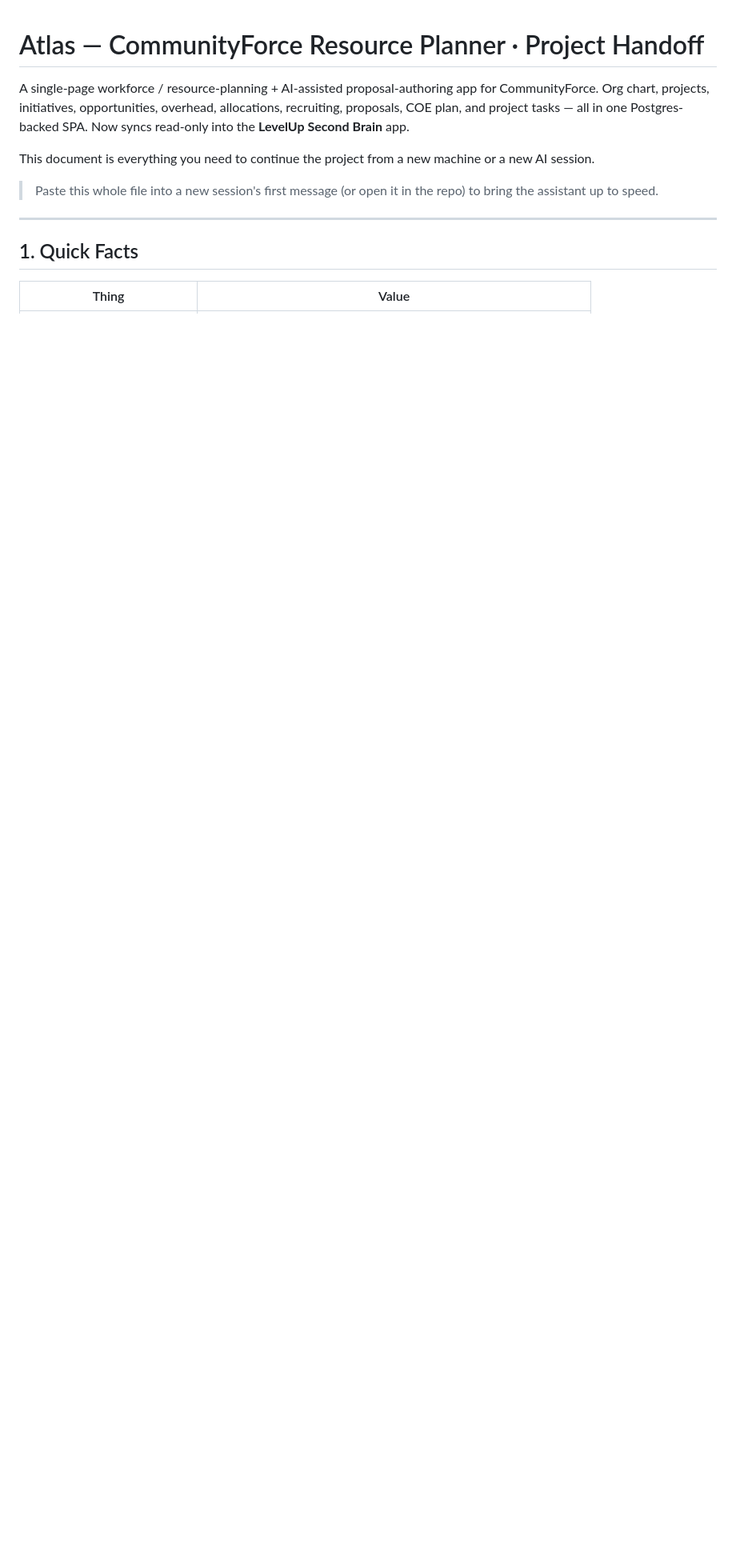
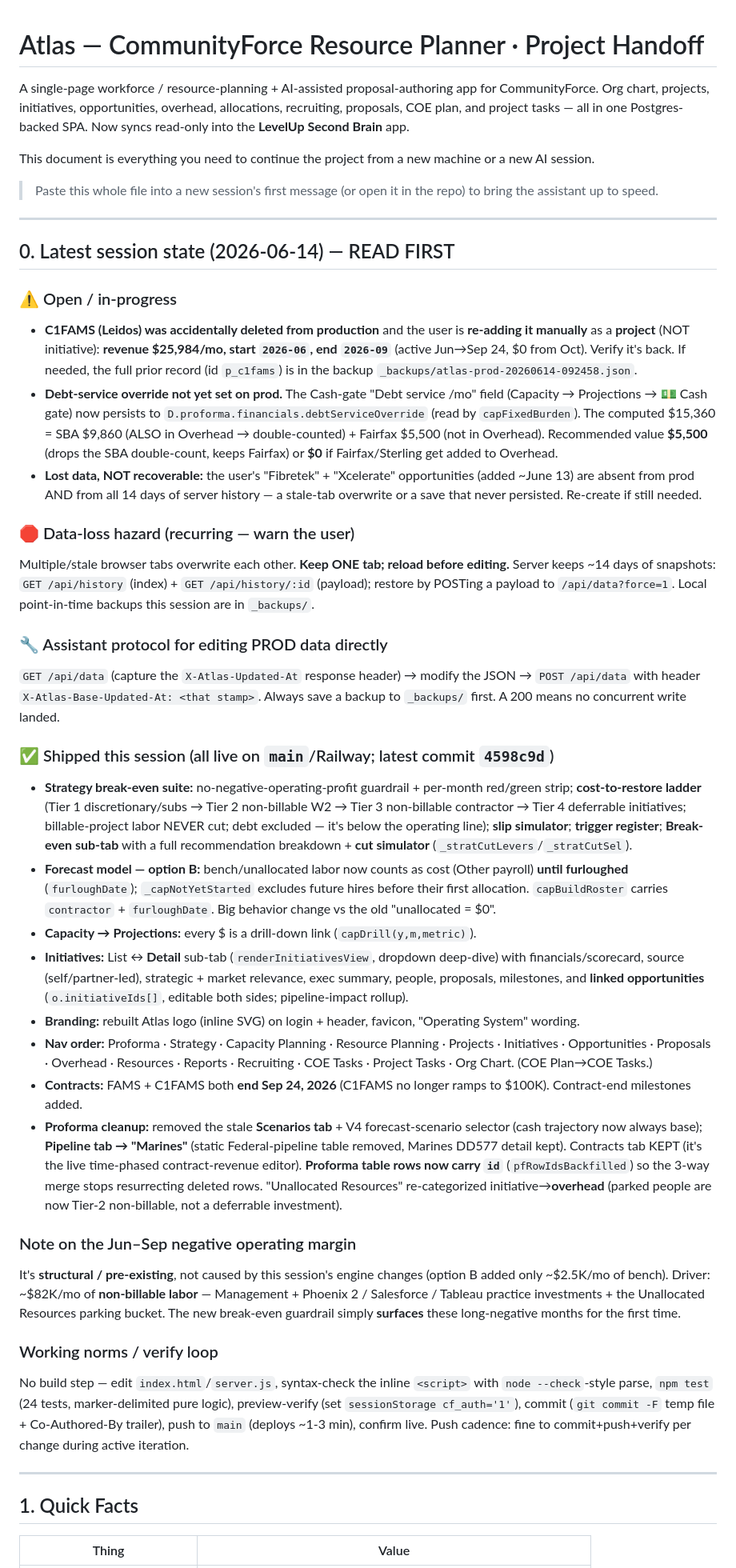
Before and after one commit to igrant9679/CFResourcePlanner, a Markdown page: PROJECT_HANDOFF.md, the part around the change. Shown at 80% size. GitHub-like rendering; blank space fills up the shorter version.

Commit message:
docs: add 2026-06-14 session handoff (read-first state + open items)
Captures this session's shipped work, the open items for the next session
(C1FAMS re-add in progress, debt-service override pending, lost Fibretek/
Xcelerate opps), the data-loss hazard + history/restore path, and the prod
data-write protocol.

Co-Authored-By: Claude Opus 4.8 <noreply@anthropic.com>

```diff
--- a/PROJECT_HANDOFF.md
+++ b/PROJECT_HANDOFF.md
@@ -10,6 +10,82 @@ or a new AI session.
 
 > Paste this whole file into a new session's first message (or open it in the
 > repo) to bring the assistant up to speed.
+
+---
+
+## 0. Latest session state (2026-06-14) — READ FIRST
+
+### ⚠️ Open / in-progress
+- **C1FAMS (Leidos) was accidentally deleted from production** and the user is
+  **re-adding it manually** as a **project** (NOT initiative): **revenue
+  $25,984/mo, start `2026-06`, end `2026-09`** (active Jun→Sep 24, $0 from Oct).
+  Verify it's back. If needed, the full prior record (id `p_c1fams`) is in the
+  backup `_backups/atlas-prod-20260614-092458.json`.
+- **Debt-service override not yet set on prod.** The Cash-gate "Debt service /mo"
+  field (Capacity → Projections → 💵 Cash gate) now persists to
+  `D.proforma.financials.debtServiceOverride` (read by `capFixedBurden`). The
+  computed $15,360 = SBA $9,860 (ALSO in Overhead → double-counted) + Fairfax
+  $5,500 (not in Overhead). Recommended value **$5,500** (drops the SBA
+  double-count, keeps Fairfax) or **$0** if Fairfax/Sterling get added to Overhead.
+- **Lost data, NOT recoverable:** the user's "Fibretek" + "Xcelerate" opportunities
+  (added ~June 13) are absent from prod AND from all 14 days of server history —
+  a stale-tab overwrite or a save that never persisted. Re-create if still needed.
+
+### 🛑 Data-loss hazard (recurring — warn the user)
+Multiple/stale browser tabs overwrite each other. **Keep ONE tab; reload before
+editing.** Server keeps ~14 days of snapshots: `GET /api/history` (index) +
+`GET /api/history/:id` (payload); restore by POSTing a payload to
+`/api/data?force=1`. Local point-in-time backups this session are in `_backups/`.
+
+### 🔧 Assistant protocol for editing PROD data directly
+`GET /api/data` (capture the `X-Atlas-Updated-At` response header) → modify the
+JSON → `POST /api/data` with header `X-Atlas-Base-Updated-At: <that stamp>`.
+Always save a backup to `_backups/` first. A 200 means no concurrent write landed.
+
+### ✅ Shipped this session (all live on `main`/Railway; latest commit `4598c9d`)
+- **Strategy break-even suite:** no-negative-operating-profit guardrail + per-month
+  red/green strip; **cost-to-restore ladder** (Tier 1 discretionary/subs → Tier 2
+  non-billable W2 → Tier 3 non-billable contractor → Tier 4 deferrable initiatives;
+  billable-project labor NEVER cut; debt excluded — it's below the operating line);
+  **slip simulator**; **trigger register**; **Break-even sub-tab** with a full
+  recommendation breakdown + **cut simulator** (`_stratCutLevers`/`_stratCutSel`).
+- **Forecast model — option B:** bench/unallocated labor now counts as cost (Other
+  payroll) **until furloughed** (`furloughDate`); `_capNotYetStarted` excludes
+  future hires before their first allocation. `capBuildRoster` carries
+  `contractor` + `furloughDate`. Big behavior change vs the old "unallocated = $0".
+- **Capacity → Projections:** every $ is a drill-down link (`capDrill(y,m,metric)`).
+- **Initiatives:** List ↔ **Detail** sub-tab (`renderInitiativesView`, dropdown
+  deep-dive) with financials/scorecard, source (self/partner-led), strategic +
+  market relevance, exec summary, people, proposals, milestones, and
+  **linked opportunities** (`o.initiativeIds[]`, editable both sides; pipeline-impact rollup).
+- **Branding:** rebuilt Atlas logo (inline SVG) on login + header, favicon,
+  "Operating System" wording.
+- **Nav order:** Proforma · Strategy · Capacity Planning · Resource Planning ·
+  Projects · Initiatives · Opportunities · Proposals · Overhead · Resources ·
+  Reports · Recruiting · COE Tasks · Project Tasks · Org Chart. (COE Plan→COE Tasks.)
+- **Contracts:** FAMS + C1FAMS both **end Sep 24, 2026** (C1FAMS no longer ramps to
+  $100K). Contract-end milestones added.
+- **Proforma cleanup:** removed the stale **Scenarios tab** + V4 forecast-scenario
+  selector (cash trajectory now always base); **Pipeline tab → "Marines"** (static
+  Federal-pipeline table removed, Marines DD577 detail kept). Contracts tab KEPT
+  (it's the live time-phased contract-revenue editor). **Proforma table rows now
+  carry `id`** (`pfRowIdsBackfilled`) so the 3-way merge stops resurrecting deleted
+  rows. "Unallocated Resources" re-categorized initiative→**overhead** (parked
+  people are now Tier-2 non-billable, not a deferrable investment).
+
+### Note on the Jun–Sep negative operating margin
+It's **structural / pre-existing**, not caused by this session's engine changes
+(option B added only ~$2.5K/mo of bench). Driver: ~$82K/mo of **non-billable
+labor** — Management + Phoenix 2 / Salesforce / Tableau practice investments +
+the Unallocated Resources parking bucket. The new break-even guardrail simply
+**surfaces** these long-negative months for the first time.
+
+### Working norms / verify loop
+No build step — edit `index.html`/`server.js`, syntax-check the inline `<script>`
+with `node --check`-style parse, `npm test` (24 tests, marker-delimited pure
+logic), preview-verify (set `sessionStorage cf_auth='1'`), commit (`git commit -F`
+temp file + Co-Authored-By trailer), push to `main` (deploys ~1-3 min), confirm
+live. Push cadence: fine to commit+push+verify per change during active iteration.
 
 ---
 
```
